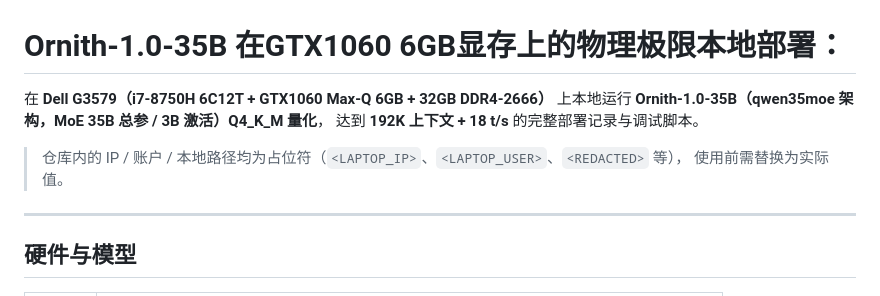
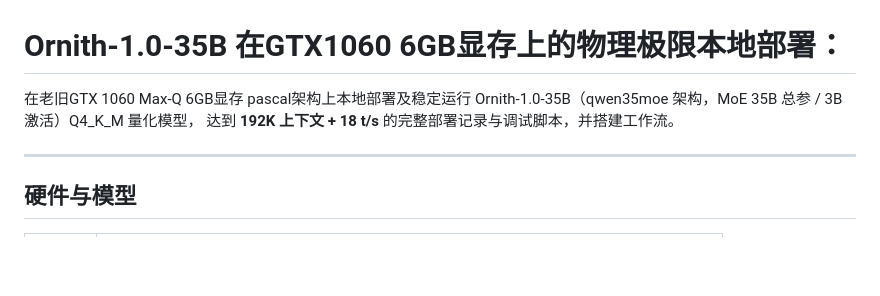
Before and after one commit to hawkz3d/laptop-qwen-deploy, a Markdown page: README.md, the part around the change. GitHub-like rendering; blank space fills up the shorter version.

Commit message:
更新 README.md

```diff
--- a/README.md
+++ b/README.md
@@ -1,11 +1,8 @@
 # Ornith-1.0-35B 在GTX1060 6GB显存上的物理极限本地部署：
 
-在 **Dell G3579（i7-8750H 6C12T + GTX1060 Max-Q 6GB + 32GB DDR4-2666）** 上本地运行
-**Ornith-1.0-35B（qwen35moe 架构，MoE 35B 总参 / 3B 激活）Q4_K_M 量化**，
-达到 **192K 上下文 + 18 t/s** 的完整部署记录与调试脚本。
-
-> 仓库内的 IP / 账户 / 本地路径均为占位符（`<LAPTOP_IP>`、`<LAPTOP_USER>`、`<REDACTED>` 等），
-> 使用前需替换为实际值。
+在老旧GTX 1060 Max-Q 6GB显存 pascal架构上本地部署及稳定运行
+Ornith-1.0-35B（qwen35moe 架构，MoE 35B 总参 / 3B 激活）Q4_K_M 量化模型，
+达到 **192K 上下文 + 18 t/s** 的完整部署记录与调试脚本，并搭建工作流。
 
 ---
 
```
